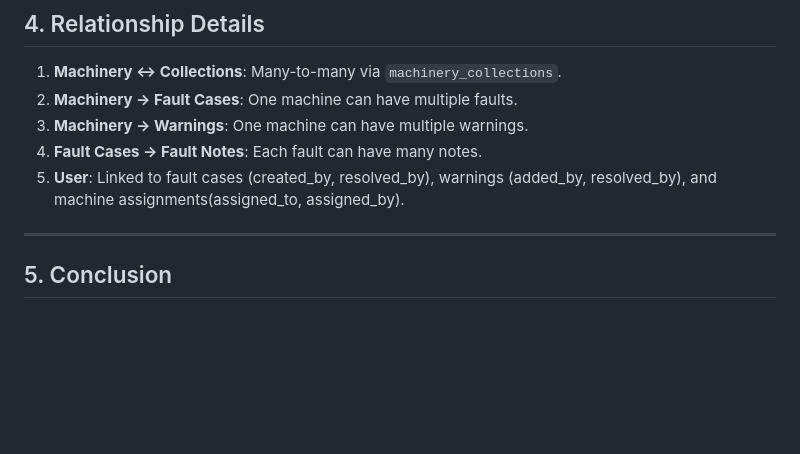
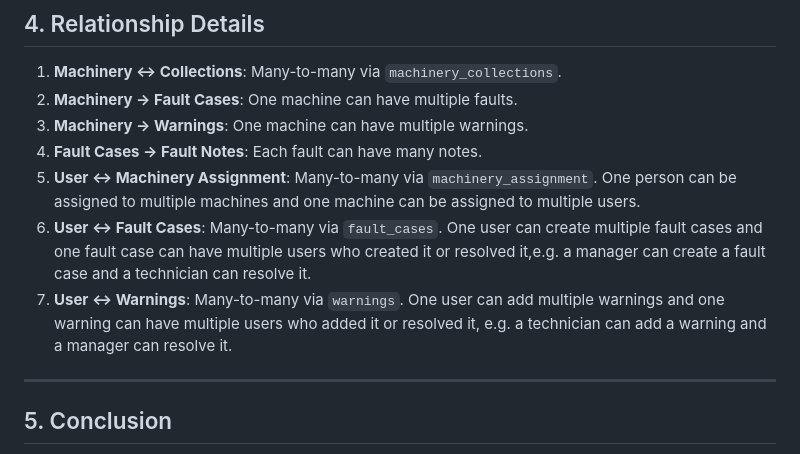
Before and after one commit to groupProjectDCU/manufactureWatch, a Markdown page: docs/DataModel.md, the part around the change. GitHub-like rendering; blank space fills up the shorter version.

Commit message:
detail user to other relations

```diff
--- a/docs/DataModel.md
+++ b/docs/DataModel.md
@@ -125,7 +125,10 @@ Here’s our high-level ERD. For a larger view, see [the diagram on Imgur](https
 2. **Machinery → Fault Cases**: One machine can have multiple faults.
 3. **Machinery → Warnings**: One machine can have multiple warnings.
 4. **Fault Cases → Fault Notes**: Each fault can have many notes.
-5. **User**: Linked to fault cases (created_by, resolved_by), warnings (added_by, resolved_by), and machine assignments(assigned_to, assigned_by).
+5. **User ↔ Machinery Assignment**: Many-to-many via `machinery_assignment`.  One person can be assigned to multiple machines and one machine can be assigned to multiple users.
+6. **User ↔ Fault Cases**: Many-to-many via `fault_cases`. One user can create multiple fault cases and one fault case can have multiple users who created it or resolved it,e.g. a manager can create a fault case and a technician can resolve it.
+7. **User ↔ Warnings**: Many-to-many via `warnings`. One user can add multiple warnings and one warning can have multiple users who added it or resolved it, e.g. a technician can add a warning and a manager can resolve it.
+
 
 ---
 
```
